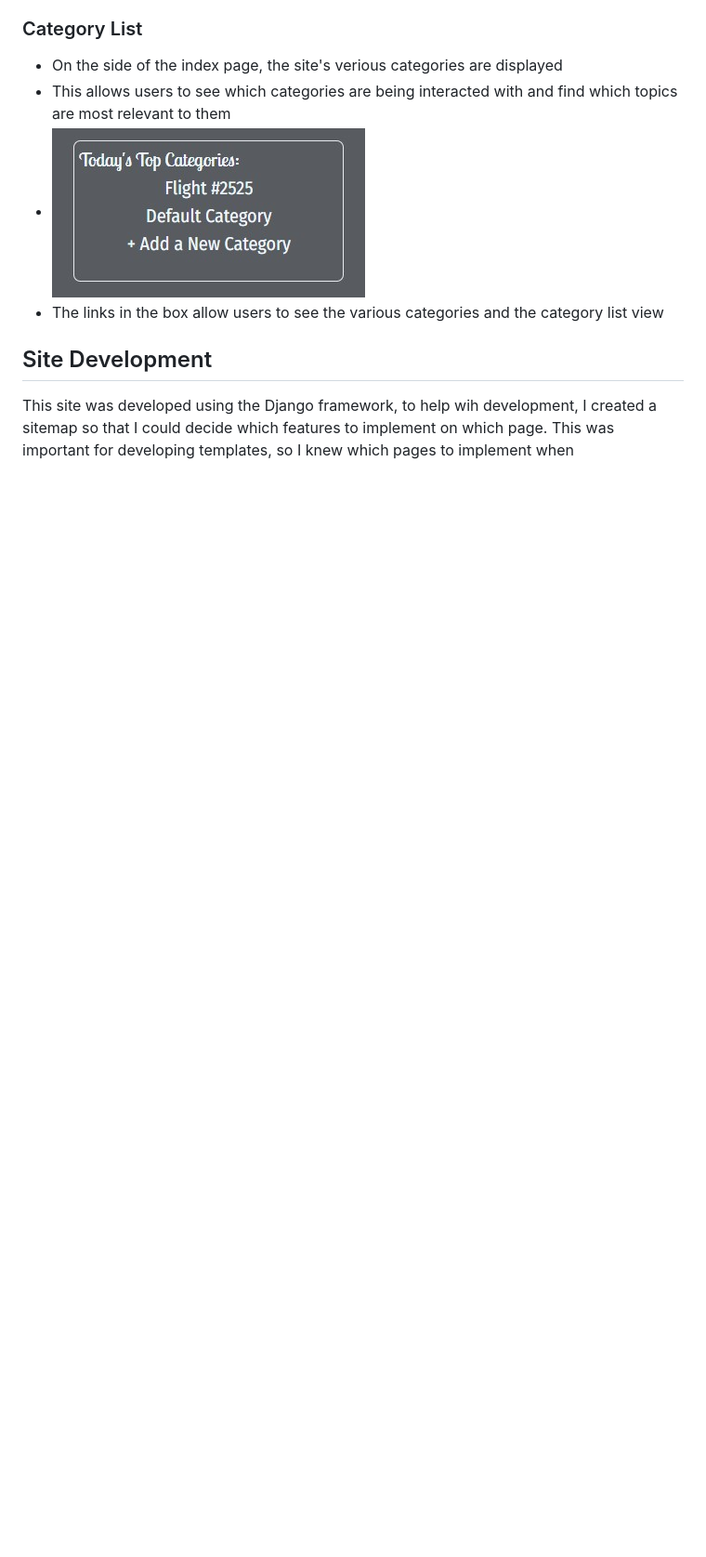
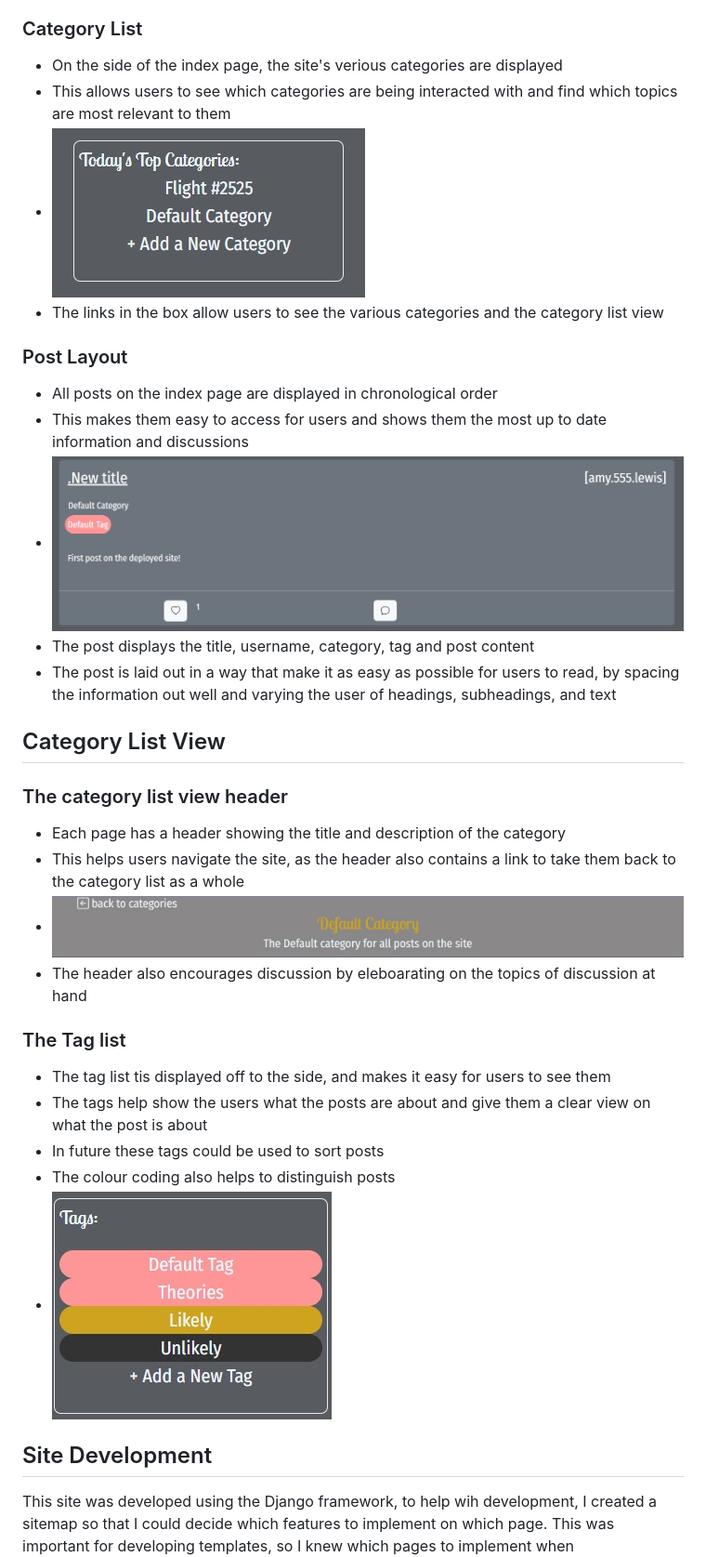
Before and after one commit to alcl2000/pp4-Amy-Lewis, a Markdown page: readme.md, the part around the change. Shown: that part at 93% size. GitHub-like rendering; pictures changed too: readme/category-detail-header.jpg (added), readme/post-example.jpg (added), readme/tag-list.jpg (added); blank space fills up the shorter version.

Commit message:
add: features

```diff
--- a/readme.md
+++ b/readme.md
@@ -28,6 +28,28 @@
 - This allows users to see which categories are being interacted with and find which topics are most relevant to them
 - ![A box displaying the categories on the site as well as a link to make more categories](readme/category-list-box.jpg)
 - The links in the box allow users to see the various categories and the category list view
+
+### Post Layout
+- All posts on the index page are displayed in chronological order
+- This makes them easy to access for users and shows them the most up to date information and discussions
+- ![](readme/post-example.jpg)
+- The post displays the title, username, category, tag and post content
+- The post is laid out in a way that make it as easy as possible for users to read, by spacing the information out well and varying the user of headings, subheadings, and text
+
+## Category List View
+
+### The category list view header
+- Each page has a header showing the title and description of the category
+- This helps users navigate the site, as the header also contains a link to take them back to the category list as a whole
+- ![](readme/category-detail-header.jpg)
+- The header also encourages discussion by eleboarating on the topics of discussion at hand
+
+### The Tag list
+- The tag list tis displayed off to the side, and makes it easy for users to see them
+- The tags help show the users what the posts are about and give them a clear view on what the post is about
+- In future these tags could be used to sort posts
+- The colour coding also helps to distinguish posts
+- ![](readme/tag-list.jpg)
 
 ## Site Development
 
```
